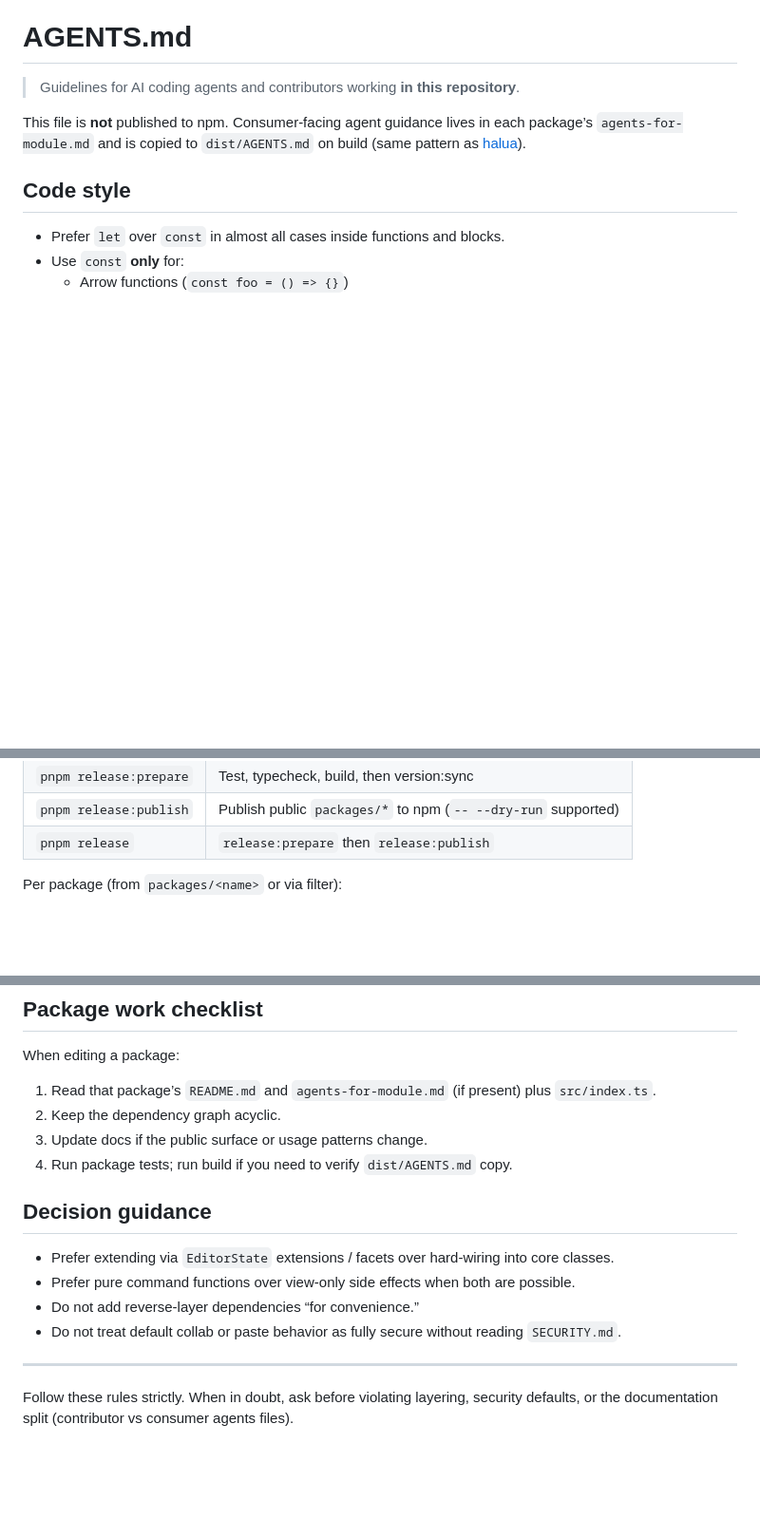
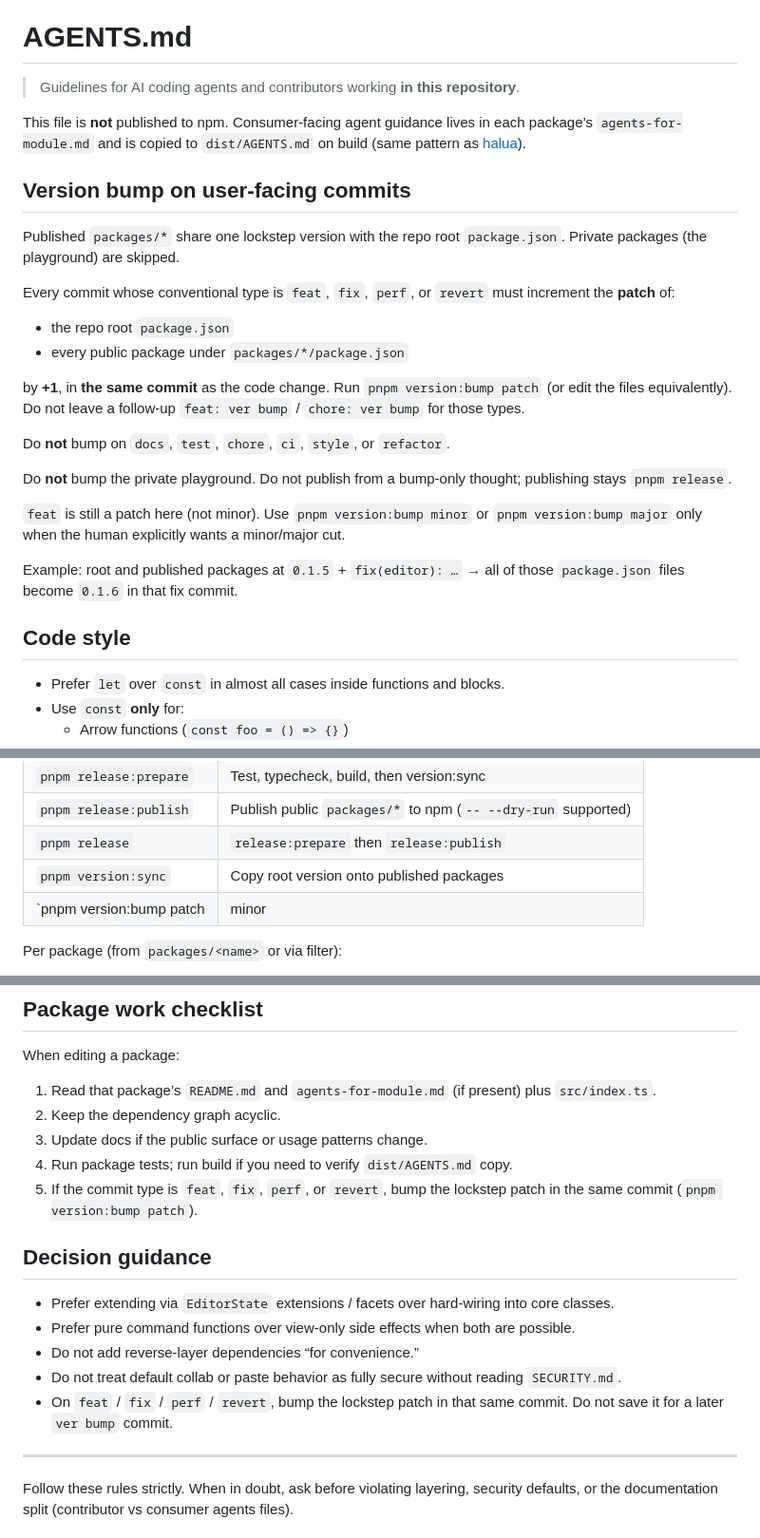
Before and after one commit to inshinrei/arrisa, a Markdown page: AGENTS.md, 3 parts joined by grey strips. Shown at 95% size. Rendered like a GitHub page; blank space fills up the shorter version.

```diff
--- a/AGENTS.md
+++ b/AGENTS.md
@@ -3,6 +3,25 @@
 > Guidelines for AI coding agents and contributors working **in this repository**.
 
 This file is **not** published to npm. Consumer-facing agent guidance lives in each package’s `agents-for-module.md` and is copied to `dist/AGENTS.md` on build (same pattern as [halua](https://github.com/inshinrei/halua)).
+
+## Version bump on user-facing commits
+
+Published `packages/*` share one lockstep version with the repo root `package.json`. Private packages (the playground) are skipped.
+
+Every commit whose conventional type is `feat`, `fix`, `perf`, or `revert` must increment the **patch** of:
+
+- the repo root `package.json`
+- every public package under `packages/*/package.json`
+
+by **+1**, in **the same commit** as the code change. Run `pnpm version:bump patch` (or edit the files equivalently). Do not leave a follow-up `feat: ver bump` / `chore: ver bump` for those types.
+
+Do **not** bump on `docs`, `test`, `chore`, `ci`, `style`, or `refactor`.
+
+Do **not** bump the private playground. Do not publish from a bump-only thought; publishing stays `pnpm release`.
+
+`feat` is still a patch here (not minor). Use `pnpm version:bump minor` or `pnpm version:bump major` only when the human explicitly wants a minor/major cut.
+
+Example: root and published packages at `0.1.5` + `fix(editor): …` → all of those `package.json` files become `0.1.6` in that fix commit.
 
 ## Code style
 
@@ -73,6 +92,8 @@ From the repo root:
 | `pnpm release:prepare` | Test, typecheck, build, then version:sync |
 | `pnpm release:publish` | Publish public `packages/*` to npm (`-- --dry-run` supported) |
 | `pnpm release` | `release:prepare` then `release:publish` |
+| `pnpm version:sync` | Copy root version onto published packages |
+| `pnpm version:bump patch|minor|major` | Standard semver on root, then sync |
 
 Per package (from `packages/<name>` or via filter):
 
@@ -133,6 +154,7 @@ When editing a package:
 2. Keep the dependency graph acyclic.
 3. Update docs if the public surface or usage patterns change.
 4. Run package tests; run build if you need to verify `dist/AGENTS.md` copy.
+5. If the commit type is `feat`, `fix`, `perf`, or `revert`, bump the lockstep patch in the same commit (`pnpm version:bump patch`).
 
 ## Decision guidance
 
@@ -140,6 +162,7 @@ When editing a package:
 - Prefer pure command functions over view-only side effects when both are possible.
 - Do not add reverse-layer dependencies “for convenience.”
 - Do not treat default collab or paste behavior as fully secure without reading `SECURITY.md`.
+- On `feat` / `fix` / `perf` / `revert`, bump the lockstep patch in that same commit. Do not save it for a later `ver bump` commit.
 
 ---
 
```
Also changed, not shown: README.md (+2 -0 lines), 1 other file.
